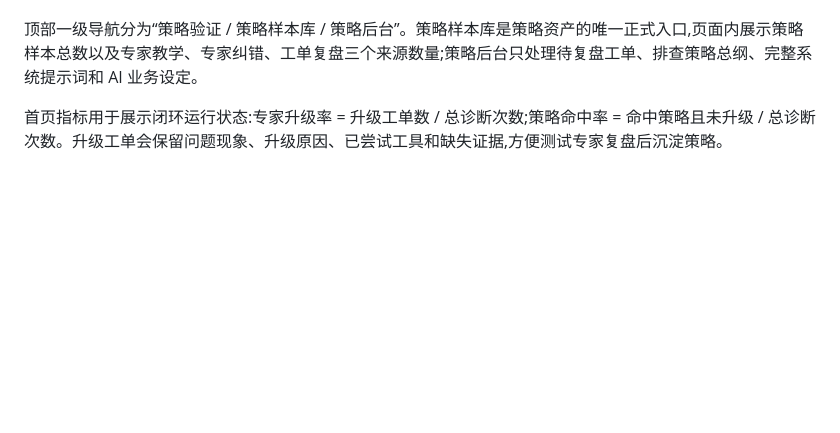
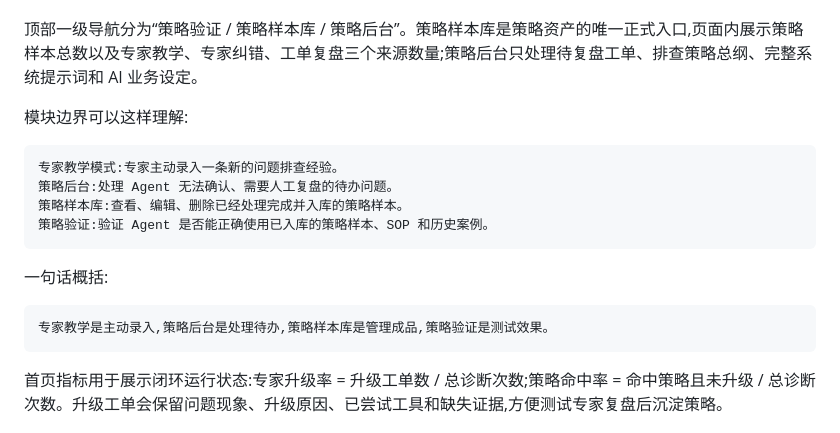
Before and after one commit to helloaiden0305/odm_strategy_runtime_agent, a Markdown page: README.md, the part around the change. Drawn GitHub-style; blank space fills up the shorter version.

Commit message:
docs: clarify module boundaries for release

````diff
--- a/README.md
+++ b/README.md
@@ -92,6 +92,21 @@ ARK_EMBED_MODEL=
 
 顶部一级导航分为“策略验证 / 策略样本库 / 策略后台”。策略样本库是策略资产的唯一正式入口,页面内展示策略样本总数以及专家教学、专家纠错、工单复盘三个来源数量;策略后台只处理待复盘工单、排查策略总纲、完整系统提示词和 AI 业务设定。
 
+模块边界可以这样理解:
+
+```text
+专家教学模式:专家主动录入一条新的问题排查经验。
+策略后台:处理 Agent 无法确认、需要人工复盘的待办问题。
+策略样本库:查看、编辑、删除已经处理完成并入库的策略样本。
+策略验证:验证 Agent 是否能正确使用已入库的策略样本、SOP 和历史案例。
+```
+
+一句话概括:
+
+```text
+专家教学是主动录入,策略后台是处理待办,策略样本库是管理成品,策略验证是测试效果。
+```
+
 首页指标用于展示闭环运行状态:专家升级率 = 升级工单数 / 总诊断次数;策略命中率 = 命中策略且未升级 / 总诊断次数。升级工单会保留问题现象、升级原因、已尝试工具和缺失证据,方便测试专家复盘后沉淀策略。
 
 ## 工具调用治理
````
